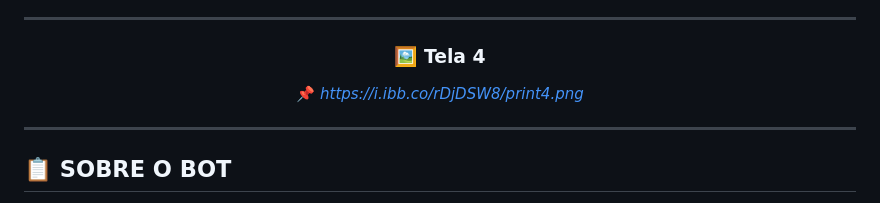
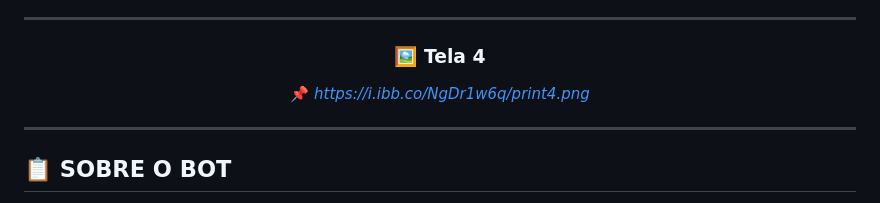
Before and after one commit to jfcreativelab/Bot_NinjaExtractorTG, a Markdown page: README.md, the part around the change. Rendered like a GitHub page.

```diff
--- a/README.md
+++ b/README.md
@@ -32,7 +32,7 @@ Projetado para ser **seguro, profissional, automatizado e com aparência humana*
 ---
 
 ### 🖼️ Tela 4
-📌 *https://i.ibb.co/rDjDSW8/print4.png*
+📌 *https://i.ibb.co/NgDr1w6q/print4.png*
 
 </div>
 
```
